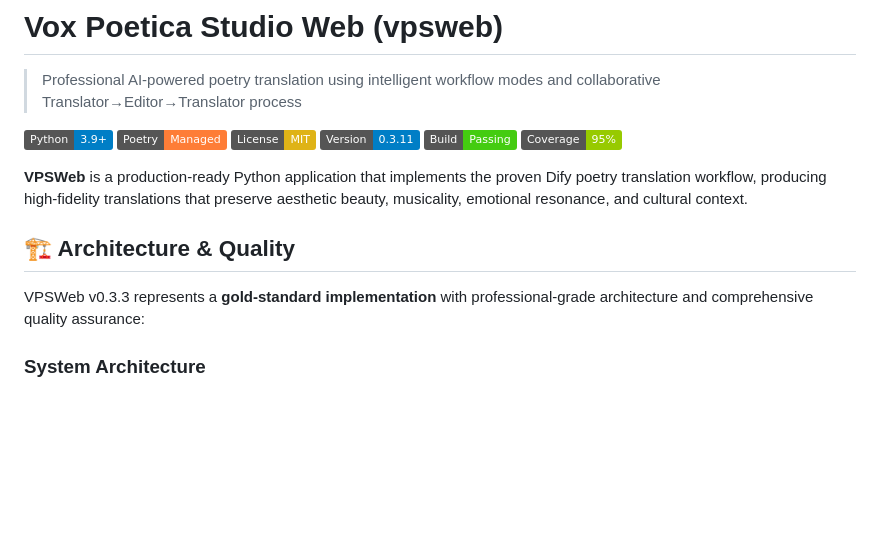
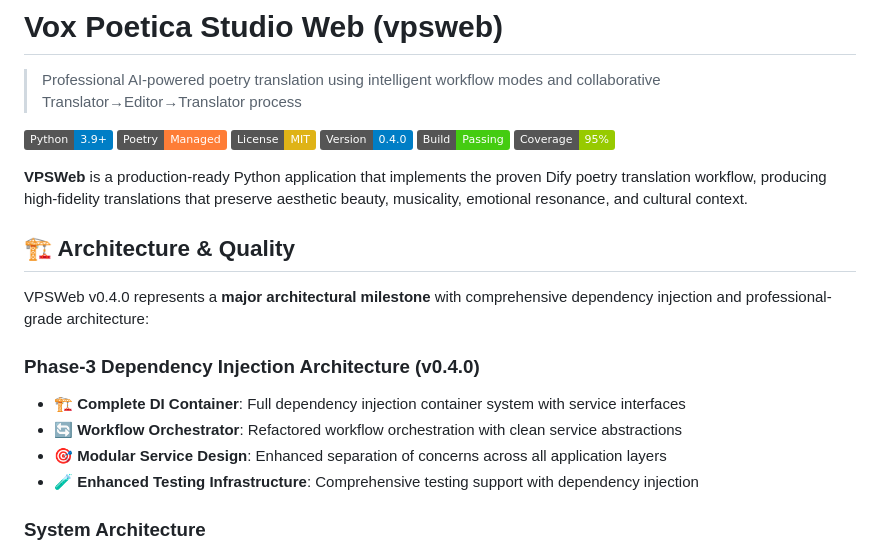
Before and after one commit to OCboy5/vpsweb, a Markdown page: README.md, the part around one of its changes. GitHub-like rendering; badges without logos; blank space fills up the shorter version.

```diff
--- a/README.md
+++ b/README.md
@@ -5,7 +5,7 @@
 [![Python](https://img.shields.io/badge/Python-3.9+-blue.svg)](https://python.org)
 [![Poetry](https://img.shields.io/badge/Poetry-Managed-orange.svg)](https://python-poetry.org)
 [![License: MIT](https://img.shields.io/badge/License-MIT-yellow.svg)](LICENSE)
-[![Version](https://img.shields.io/badge/Version-0.3.11-blue.svg)](https://github.com/OCboy5/vpsweb/releases/tag/v0.3.11)
+[![Version](https://img.shields.io/badge/Version-0.4.0-blue.svg)](https://github.com/OCboy5/vpsweb/releases/tag/v0.4.0)
 [![Build Status](https://img.shields.io/badge/Build-Passing-brightgreen.svg)](https://github.com/your-org/vpsweb)
 [![Coverage](https://img.shields.io/badge/Coverage-95%25-green.svg)](https://github.com/your-org/vpsweb)
 
@@ -13,7 +13,13 @@
 
 ## 🏗️ Architecture & Quality
 
-VPSWeb v0.3.3 represents a **gold-standard implementation** with professional-grade architecture and comprehensive quality assurance:
+VPSWeb v0.4.0 represents a **major architectural milestone** with comprehensive dependency injection and professional-grade architecture:
+
+### **Phase-3 Dependency Injection Architecture** (v0.4.0)
+- **🏗️ Complete DI Container**: Full dependency injection container system with service interfaces
+- **🔄 Workflow Orchestrator**: Refactored workflow orchestration with clean service abstractions
+- **🎯 Modular Service Design**: Enhanced separation of concerns across all application layers
+- **🧪 Enhanced Testing Infrastructure**: Comprehensive testing support with dependency injection
 
 ### **System Architecture**
 - **🎯 Modular FastAPI Monolith**: Clean separation between repository/ (data layer) and webui/ (interface layer)
```
Also changed, not shown: other parts of README.md (+58 -30 lines).
